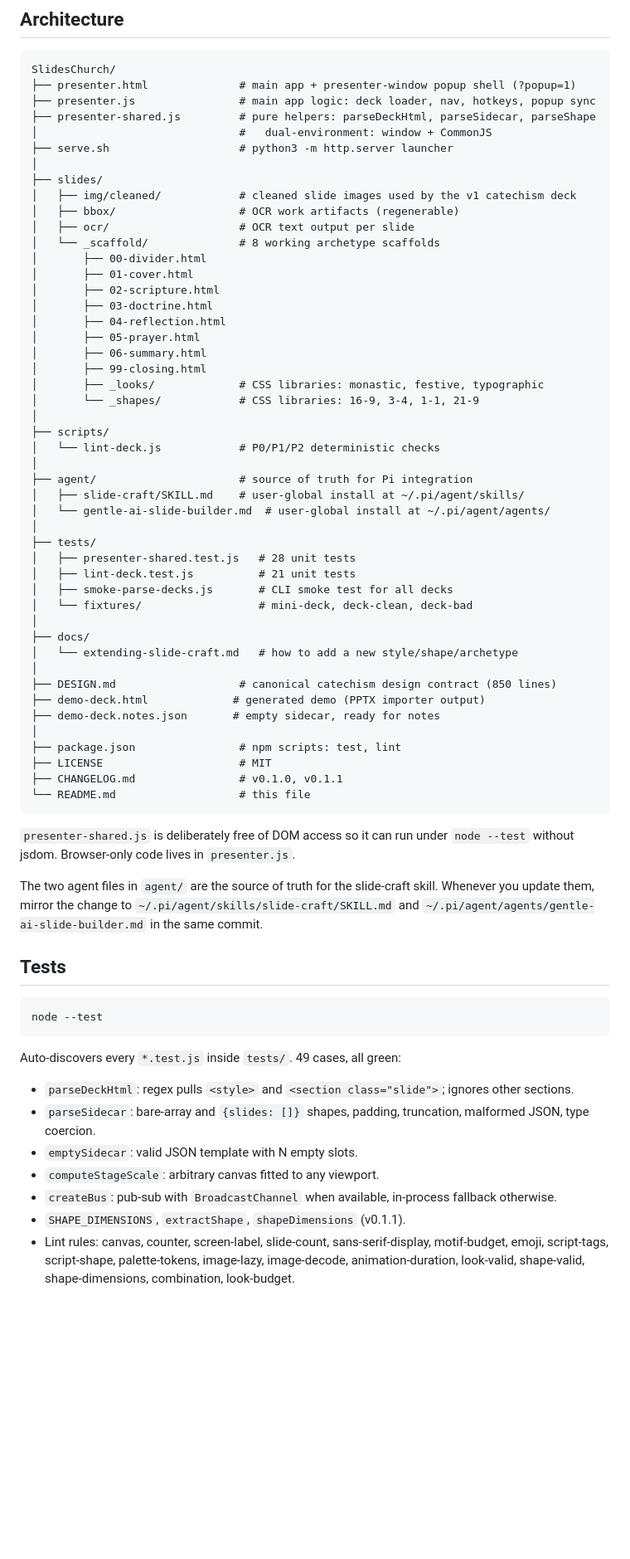
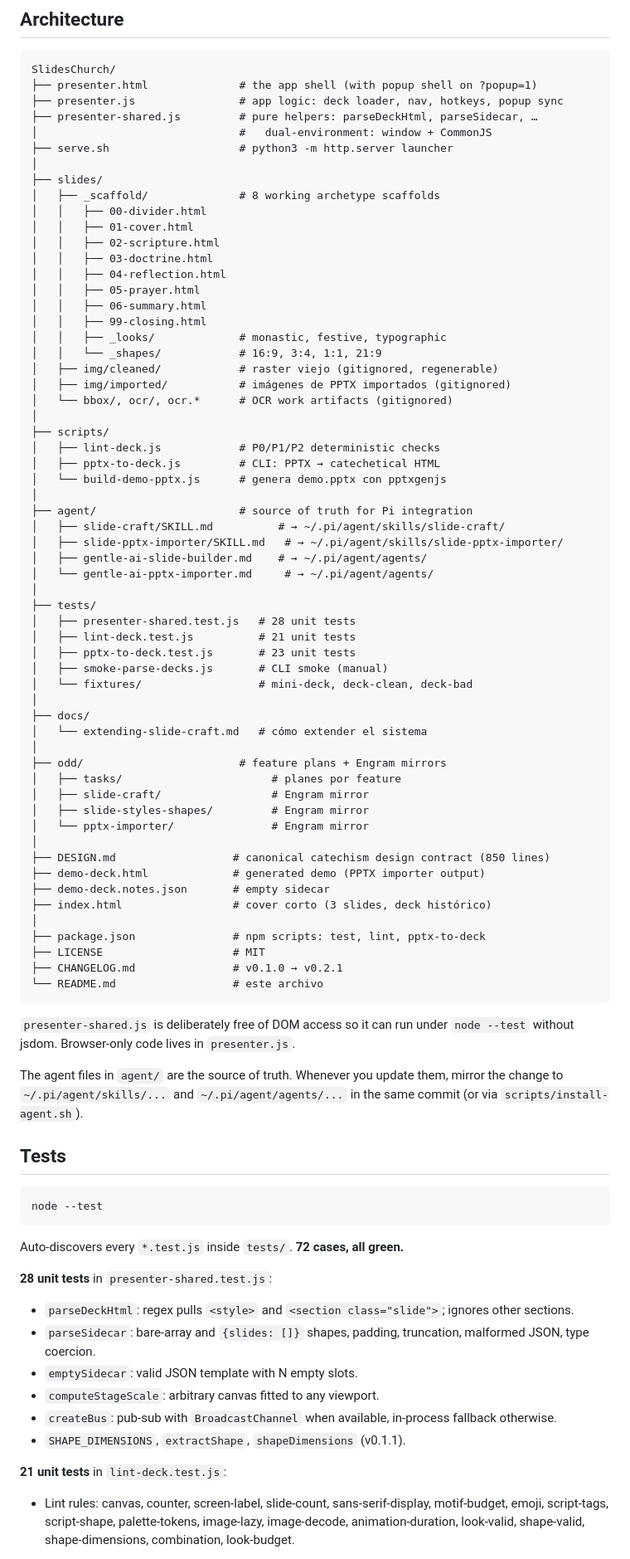
Before and after one commit to TheFoundrySports/SlidesGenerator, a Markdown page: README.md, the part around one of its changes. Shown at 83% size. Rendered like a GitHub page; blank space fills up the shorter version.

Commit message:
docs: README accuracy fixes post-v0.2
Six accuracy issues fixed:

  1. Status badge: v0.1.1 -> v0.2.1
  2. Tests count: 49 -> 72 (28 presenter-shared + 21 lint + 23 pptx)
  3. Contents TOC: added PPTX Importer, Recipes & Customization, License
     sections (were missing from the original TOC)
  5. 'Run the lint on the existing decks': removed stale v1/v2/v3
     references (they were deleted in v0.2.1); now reports current state
  6. Architecture section: updated file tree to reflect current repo
     (added pptx-to-deck.js, build-demo-pptx.js, slide-pptx-importer,
     the odd/ tree, docs/, etc.; removed deleted catechism-deck-*.html
     files; marked gitignored folders explicitly)
  7. Tests section: expanded to 3 test files with case breakdown,
     counts updated to 72

No structural or content changes, just keeping the docs honest.

````diff
--- a/README.md
+++ b/README.md
@@ -528,57 +531,69 @@ Mirá `01-cover.html` o `demo-deck.html` como referencia. No hay nada sagrado
 
 ```
 SlidesChurch/
-├── presenter.html              # main app + presenter-window popup shell (?popup=1)
-├── presenter.js                # main app logic: deck loader, nav, hotkeys, popup sync
-├── presenter-shared.js         # pure helpers: parseDeckHtml, parseSidecar, parseShape
+├── presenter.html              # the app shell (with popup shell on ?popup=1)
+├── presenter.js                # app logic: deck loader, nav, hotkeys, popup sync
+├── presenter-shared.js         # pure helpers: parseDeckHtml, parseSidecar, …
 │                               #   dual-environment: window + CommonJS
 ├── serve.sh                    # python3 -m http.server launcher
 │
 ├── slides/
-│   ├── img/cleaned/            # cleaned slide images used by the v1 catechism deck
-│   ├── bbox/                   # OCR work artifacts (regenerable)
-│   ├── ocr/                    # OCR text output per slide
-│   └── _scaffold/              # 8 working archetype scaffolds
-│       ├── 00-divider.html
-│       ├── 01-cover.html
-│       ├── 02-scripture.html
-│       ├── 03-doctrine.html
-│       ├── 04-reflection.html
-│       ├── 05-prayer.html
-│       ├── 06-summary.html
-│       ├── 99-closing.html
-│       ├── _looks/             # CSS libraries: monastic, festive, typographic
-│       └── _shapes/            # CSS libraries: 16-9, 3-4, 1-1, 21-9
+│   ├── _scaffold/              # 8 working archetype scaffolds
+│   │   ├── 00-divider.html
+│   │   ├── 01-cover.html
+│   │   ├── 02-scripture.html
+│   │   ├── 03-doctrine.html
+│   │   ├── 04-reflection.html
+│   │   ├── 05-prayer.html
+│   │   ├── 06-summary.html
+│   │   ├── 99-closing.html
+│   │   ├── _looks/             # monastic, festive, typographic
+│   │   └── _shapes/            # 16:9, 3:4, 1:1, 21:9
+│   ├── img/cleaned/            # raster viejo (gitignored, regenerable)
+│   ├── img/imported/           # imágenes de PPTX importados (gitignored)
+│   └── bbox/, ocr/, ocr.*      # OCR work artifacts (gitignored)
 │
 ├── scripts/
-│   └── lint-deck.js            # P0/P1/P2 deterministic checks
+│   ├── lint-deck.js            # P0/P1/P2 deterministic checks
+│   ├── pptx-to-deck.js         # CLI: PPTX → catechetical HTML
+│   └── build-demo-pptx.js      # genera demo.pptx con pptxgenjs
 │
 ├── agent/                      # source of truth for Pi integration
-│   ├── slide-craft/SKILL.md    # user-global install at ~/.pi/agent/skills/
-│   └── gentle-ai-slide-builder.md  # user-global install at ~/.pi/agent/agents/
+│   ├── slide-craft/SKILL.md          # → ~/.pi/agent/skills/slide-craft/
+│   ├── slide-pptx-importer/SKILL.md   # → ~/.pi/agent/skills/slide-pptx-importer/
+│   ├── gentle-ai-slide-builder.md    # → ~/.pi/agent/agents/
+│   └── gentle-ai-pptx-importer.md     # → ~/.pi/agent/agents/
 │
 ├── tests/
 │   ├── presenter-shared.test.js   # 28 unit tests
 │   ├── lint-deck.test.js          # 21 unit tests
-│   ├── smoke-parse-decks.js       # CLI smoke test for all decks
+│   ├── pptx-to-deck.test.js       # 23 unit tests
+│   ├── smoke-parse-decks.js       # CLI smoke (manual)
 │   └── fixtures/                  # mini-deck, deck-clean, deck-bad
 │
 ├── docs/
-│   └── extending-slide-craft.md   # how to add a new style/shape/archetype
+│   └── extending-slide-craft.md   # cómo extender el sistema
 │
-├── DESIGN.md                   # canonical catechism design contract (850 lines)
+├── odd/                        # feature plans + Engram mirrors
+│   ├── tasks/                       # planes por feature
+│   ├── slide-craft/                 # Engram mirror
+│   ├── slide-styles-shapes/         # Engram mirror
+│   └── pptx-importer/               # Engram mirror
+│
+├── DESIGN.md                  # canonical catechism design contract (850 lines)
 ├── demo-deck.html             # generated demo (PPTX importer output)
-├── demo-deck.notes.json       # empty sidecar, ready for notes
+├── demo-deck.notes.json       # empty sidecar
+├── index.html                 # cover corto (3 slides, deck histórico)
 │
-├── package.json                # npm scripts: test, lint
-├── LICENSE                     # MIT
-├── CHANGELOG.md                # v0.1.0, v0.1.1
-└── README.md                   # this file
+├── package.json               # npm scripts: test, lint, pptx-to-deck
+├── LICENSE                    # MIT
+├── CHANGELOG.md               # v0.1.0 → v0.2.1
+└── README.md                  # este archivo
 ```
 
 `presenter-shared.js` is deliberately free of DOM access so it can run under `node --test` without jsdom. Browser-only code lives in `presenter.js`.
 
-The two agent files in `agent/` are the source of truth for the slide-craft skill. Whenever you update them, mirror the change to `~/.pi/agent/skills/slide-craft/SKILL.md` and `~/.pi/agent/agents/gentle-ai-slide-builder.md` in the same commit.
+The agent files in `agent/` are the source of truth. Whenever you update them, mirror the change to `~/.pi/agent/skills/...` and `~/.pi/agent/agents/...` in the same commit (or via `scripts/install-agent.sh`).
 
 ## Tests
 
@@ -586,12 +601,15 @@ The two agent files in `agent/` are the source of truth for the slide-craft skil
 node --test
 ```
 
-Auto-discovers every `*.test.js` inside `tests/`. 49 cases, all green:
+Auto-discovers every `*.test.js` inside `tests/`. **72 cases, all green.**
 
+**28 unit tests** in `presenter-shared.test.js`:
 - `parseDeckHtml`: regex pulls `<style>` and `<section class="slide">`; ignores other sections.
 - `parseSidecar`: bare-array and `{slides: []}` shapes, padding, truncation, malformed JSON, type coercion.
 - `emptySidecar`: valid JSON template with N empty slots.
 - `computeStageScale`: arbitrary canvas fitted to any viewport.
 - `createBus`: pub-sub with `BroadcastChannel` when available, in-process fallback otherwise.
 - `SHAPE_DIMENSIONS`, `extractShape`, `shapeDimensions` (v0.1.1).
+
+**21 unit tests** in `lint-deck.test.js`:
 - Lint rules: canvas, counter, screen-label, slide-count, sans-serif-display, motif-budget, emoji, script-tags, script-shape, palette-tokens, image-lazy, image-decode, animation-duration, look-valid, shape-valid, shape-dimensions, combination, look-budget.
````
Also changed, not shown: other parts of README.md (+9 -3 lines).
